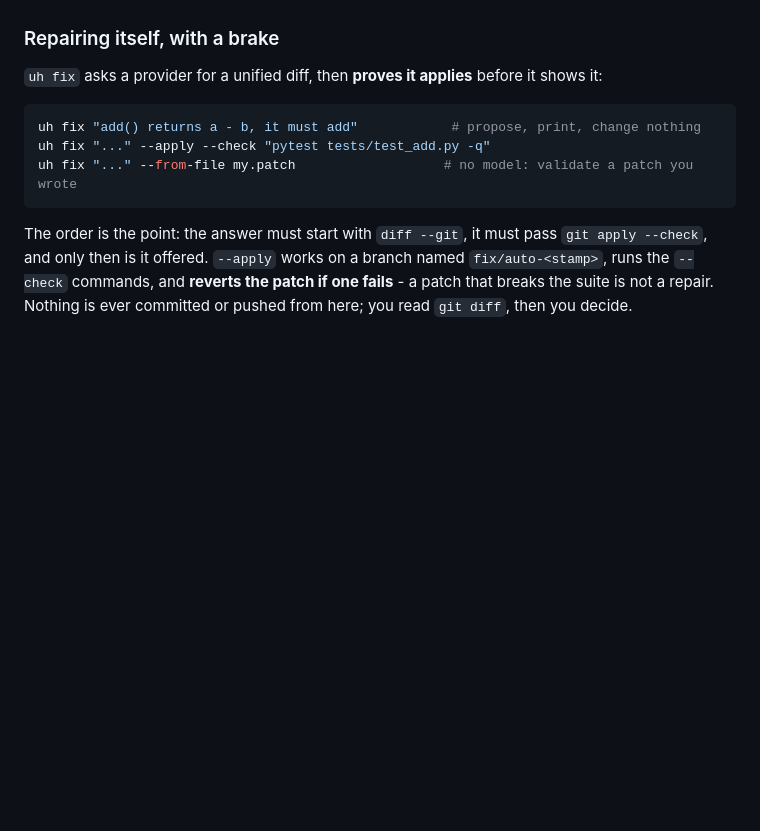
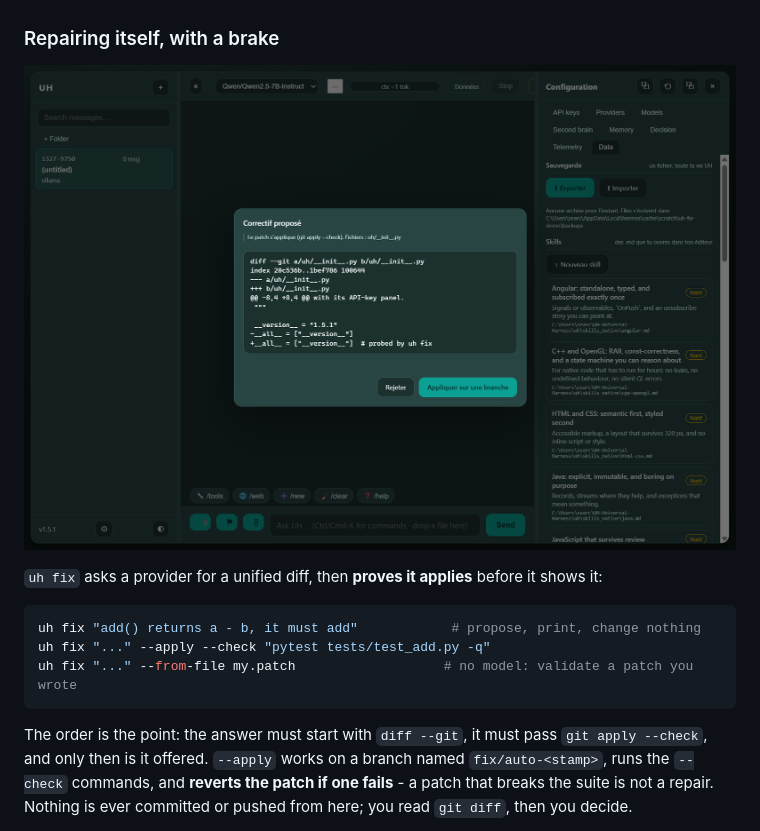
Before and after one commit to Antoine-Thomas/UH-Universal-Harness, a Markdown page: README.md, the part around the change. Drawn GitHub-style; pictures changed too: docs/assets/self-repair.png (added); blank space fills up the shorter version.

```diff
--- a/README.md
+++ b/README.md
@@ -581,6 +581,9 @@ they are. Model namespaces are not shared, so each backup uses its own model:
 
 ### Repairing itself, with a brake
 
+![The diff modal: "Le patch s'applique (git apply --check)", the unified diff, and two buttons](https://raw.githubusercontent.com/Antoine-Thomas/UH-Universal-Harness/main/docs/assets/self-repair.png)
+
+
 `uh fix` asks a provider for a unified diff, then **proves it applies** before it
 shows it:
 
```
Also changed, not shown: 1 other file.
